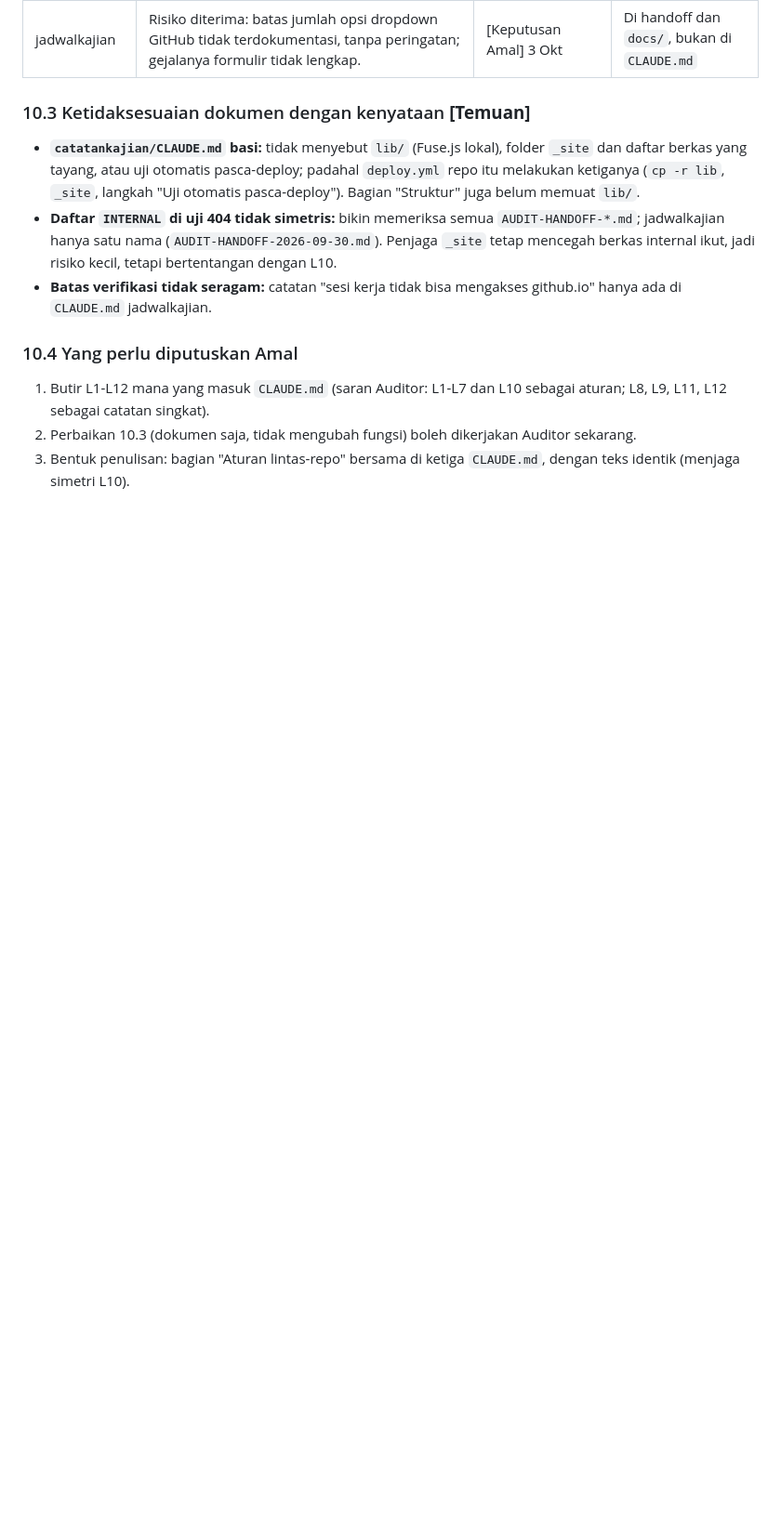
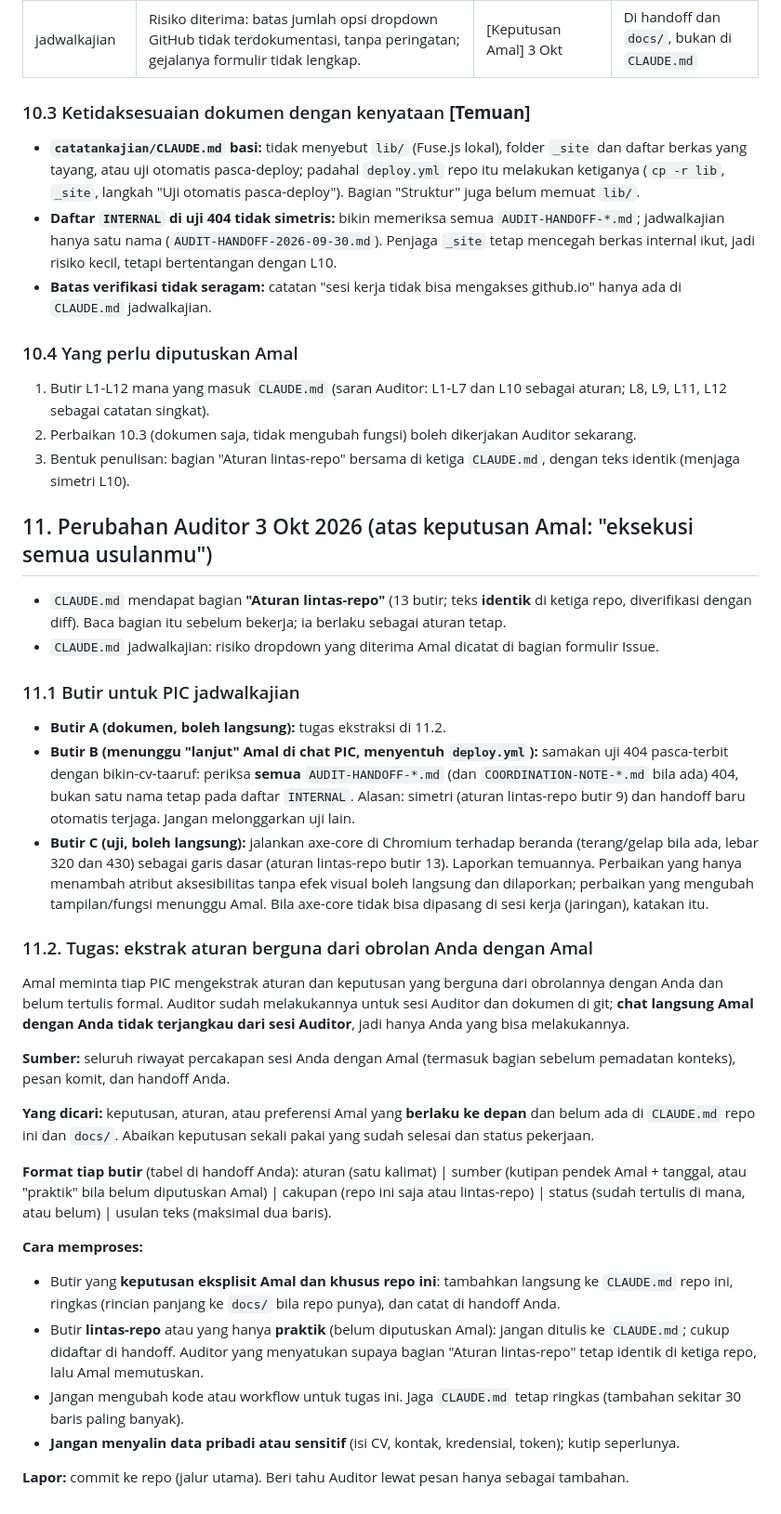
Before and after one commit to reconciler/jadwalkajian, a Markdown page: AUDIT-HANDOFF-2026-10-03-auditor.md, the part around the change. Shown at 93% size. Rendered like a GitHub page; blank space fills up the shorter version.

```diff
--- a/AUDIT-HANDOFF-2026-10-03-auditor.md
+++ b/AUDIT-HANDOFF-2026-10-03-auditor.md
@@ -236,3 +236,47 @@ Cakupan sumber: transkrip sesi Auditor (79 pesan Amal), seluruh handoff dan `CLA
 1. Butir L1-L12 mana yang masuk `CLAUDE.md` (saran Auditor: L1-L7 dan L10 sebagai aturan; L8, L9, L11, L12 sebagai catatan singkat).
 2. Perbaikan 10.3 (dokumen saja, tidak mengubah fungsi) boleh dikerjakan Auditor sekarang.
 3. Bentuk penulisan: bagian "Aturan lintas-repo" bersama di ketiga `CLAUDE.md`, dengan teks identik (menjaga simetri L10).
+
+## 11. Perubahan Auditor 3 Okt 2026 (atas keputusan Amal: "eksekusi semua usulanmu")
+
+- `CLAUDE.md` mendapat bagian **"Aturan lintas-repo"** (13 butir; teks **identik** di ketiga repo, diverifikasi dengan diff).
+  Baca bagian itu sebelum bekerja; ia berlaku sebagai aturan tetap.
+- `CLAUDE.md` jadwalkajian: risiko dropdown yang diterima Amal dicatat di bagian formulir Issue.
+
+### 11.1 Butir untuk PIC jadwalkajian
+- **Butir A (dokumen, boleh langsung):** tugas ekstraksi di 11.2.
+- **Butir B (menunggu "lanjut" Amal di chat PIC, menyentuh `deploy.yml`):** samakan uji 404 pasca-terbit dengan bikin-cv-taaruf:
+  periksa **semua** `AUDIT-HANDOFF-*.md` (dan `COORDINATION-NOTE-*.md` bila ada) 404, bukan satu nama tetap pada daftar `INTERNAL`.
+  Alasan: simetri (aturan lintas-repo butir 9) dan handoff baru otomatis terjaga. Jangan melonggarkan uji lain.
+- **Butir C (uji, boleh langsung):** jalankan axe-core di Chromium terhadap beranda (terang/gelap bila ada, lebar 320 dan 430)
+  sebagai garis dasar (aturan lintas-repo butir 13). Laporkan temuannya. Perbaikan yang hanya menambah atribut aksesibilitas
+  tanpa efek visual boleh langsung dan dilaporkan; perbaikan yang mengubah tampilan/fungsi menunggu Amal. Bila axe-core tidak
+  bisa dipasang di sesi kerja (jaringan), katakan itu.
+
+### 11.2. Tugas: ekstrak aturan berguna dari obrolan Anda dengan Amal
+
+Amal meminta tiap PIC mengekstrak aturan dan keputusan yang berguna dari obrolannya dengan Anda dan belum tertulis
+formal. Auditor sudah melakukannya untuk sesi Auditor dan dokumen di git; **chat langsung Amal dengan Anda tidak
+terjangkau dari sesi Auditor**, jadi hanya Anda yang bisa melakukannya.
+
+**Sumber:** seluruh riwayat percakapan sesi Anda dengan Amal (termasuk bagian sebelum pemadatan konteks), pesan
+komit, dan handoff Anda.
+
+**Yang dicari:** keputusan, aturan, atau preferensi Amal yang **berlaku ke depan** dan belum ada di `CLAUDE.md`
+repo ini dan `docs/`. Abaikan keputusan sekali pakai yang sudah selesai dan status pekerjaan.
+
+**Format tiap butir** (tabel di handoff Anda): aturan (satu kalimat) | sumber (kutipan pendek Amal + tanggal, atau
+"praktik" bila belum diputuskan Amal) | cakupan (repo ini saja atau lintas-repo) | status (sudah tertulis di mana,
+atau belum) | usulan teks (maksimal dua baris).
+
+**Cara memproses:**
+- Butir yang **keputusan eksplisit Amal dan khusus repo ini**: tambahkan langsung ke `CLAUDE.md` repo ini, ringkas
+  (rincian panjang ke `docs/` bila repo punya), dan catat di handoff Anda.
+- Butir **lintas-repo** atau yang hanya **praktik** (belum diputuskan Amal): jangan ditulis ke `CLAUDE.md`; cukup
+  didaftar di handoff. Auditor yang menyatukan supaya bagian "Aturan lintas-repo" tetap identik di ketiga repo, lalu
+  Amal memutuskan.
+- Jangan mengubah kode atau workflow untuk tugas ini. Jaga `CLAUDE.md` tetap ringkas (tambahan sekitar 30 baris
+  paling banyak).
+- **Jangan menyalin data pribadi atau sensitif** (isi CV, kontak, kredensial, token); kutip seperlunya.
+
+**Lapor:** commit ke repo (jalur utama). Beri tahu Auditor lewat pesan hanya sebagai tambahan.
```
Also changed, not shown: CLAUDE.md (+28 -0 lines).
